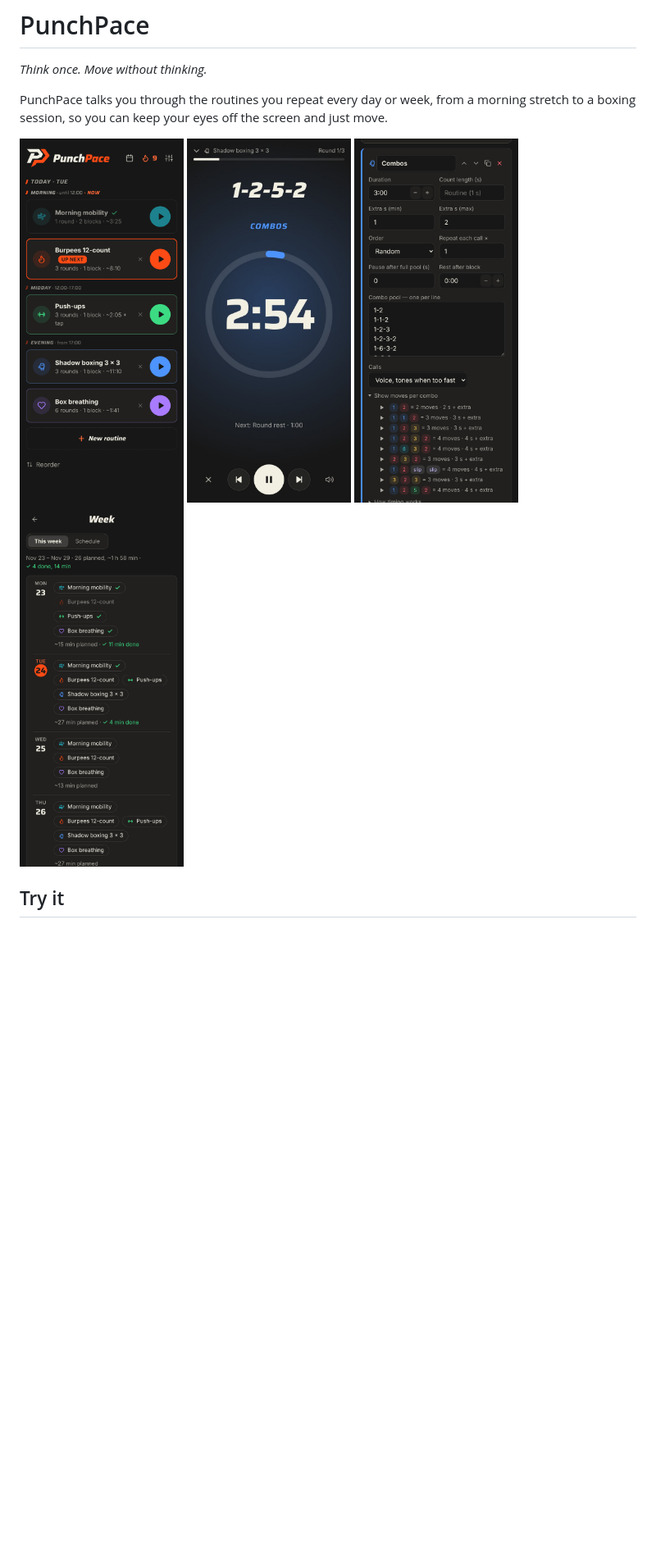
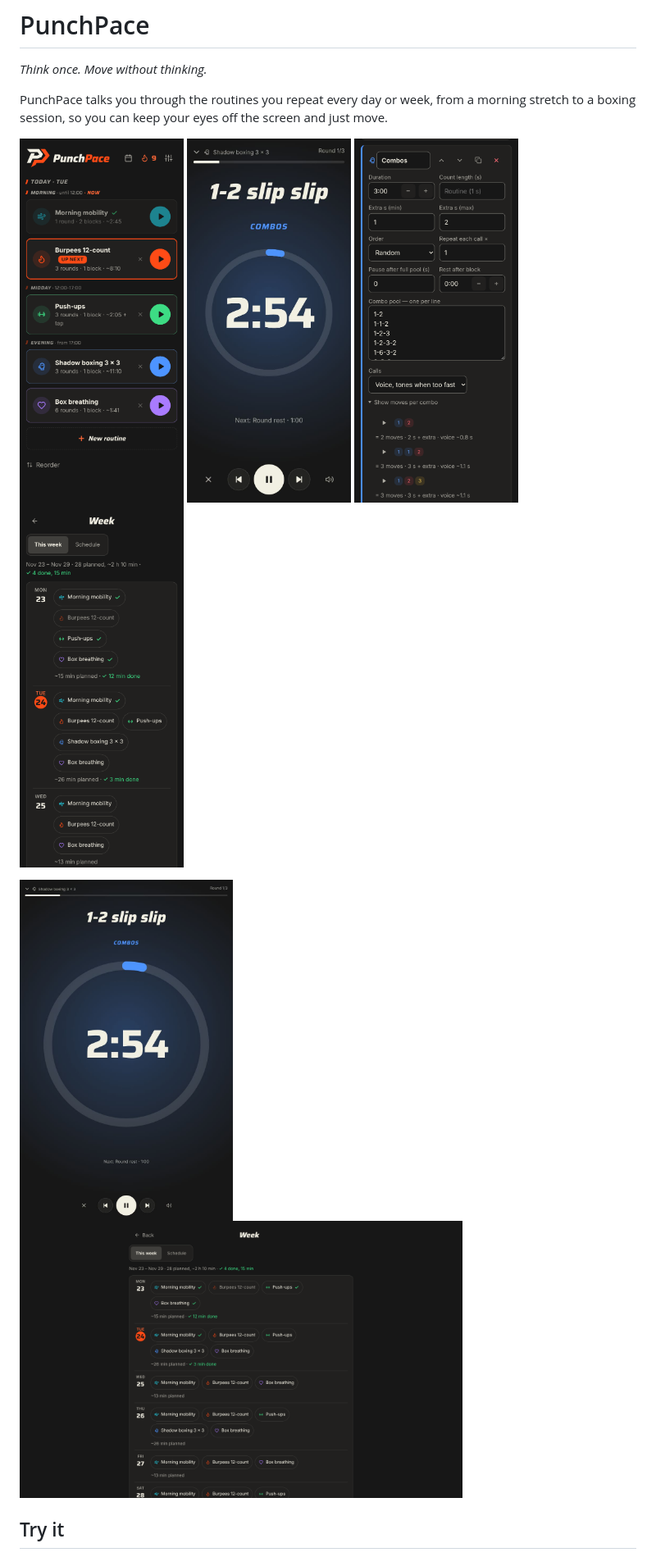
Before and after one commit to agepoor/repflow, a Markdown page: README.md, the part around one of its changes. Shown at 82% size. Rendered like a GitHub page; pictures changed too: docs/screenshots/computer-week.png (added), docs/screenshots/editor.png, docs/screenshots/home.png; blank space fills up the shorter version.

Commit message:
README shows PunchPace on a tablet and a computer too, with fresh phone screenshots
Made with npm run screenshots. (#86)

Co-Authored-By: Claude Opus 5.5 <noreply@anthropic.com>
Claude-Session: https://claude.ai/code/session_012XbZ52bUFDgnyh8MUhd3hf

```diff
--- a/README.md
+++ b/README.md
@@ -10,5 +10,9 @@ PunchPace talks you through the routines you repeat every day or week, from a mo
   <img src="docs/screenshots/editor.png" width="200" alt="Editor: a boxing block's combo pool, each move shown in the colour of its tone">
   <img src="docs/screenshots/week.png" width="200" alt="Week view: the routines planned for each day, with the done ones ticked">
+</p>
+<p>
+  <img src="docs/screenshots/tablet-run.jpg" width="260" alt="On a tablet: the run screen during a boxing round, the combo above a large countdown ring">
+  <img src="docs/screenshots/computer-week.png" width="540" alt="On a computer: the week view, each day's routines in a row with the done ones ticked">
 </p>
 
 ## Try it
```
Also changed, not shown: other parts of README.md (+1 -1 lines).
